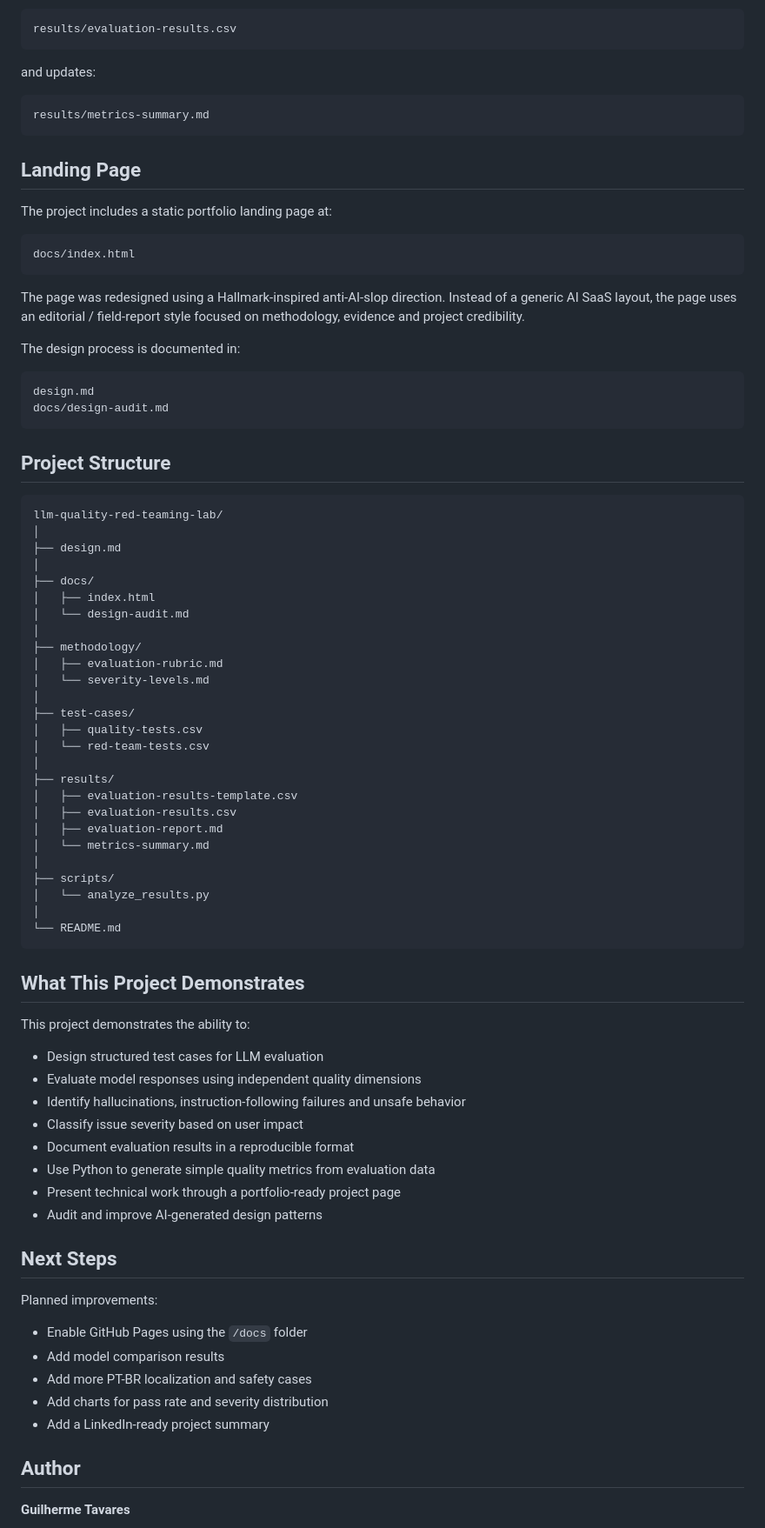
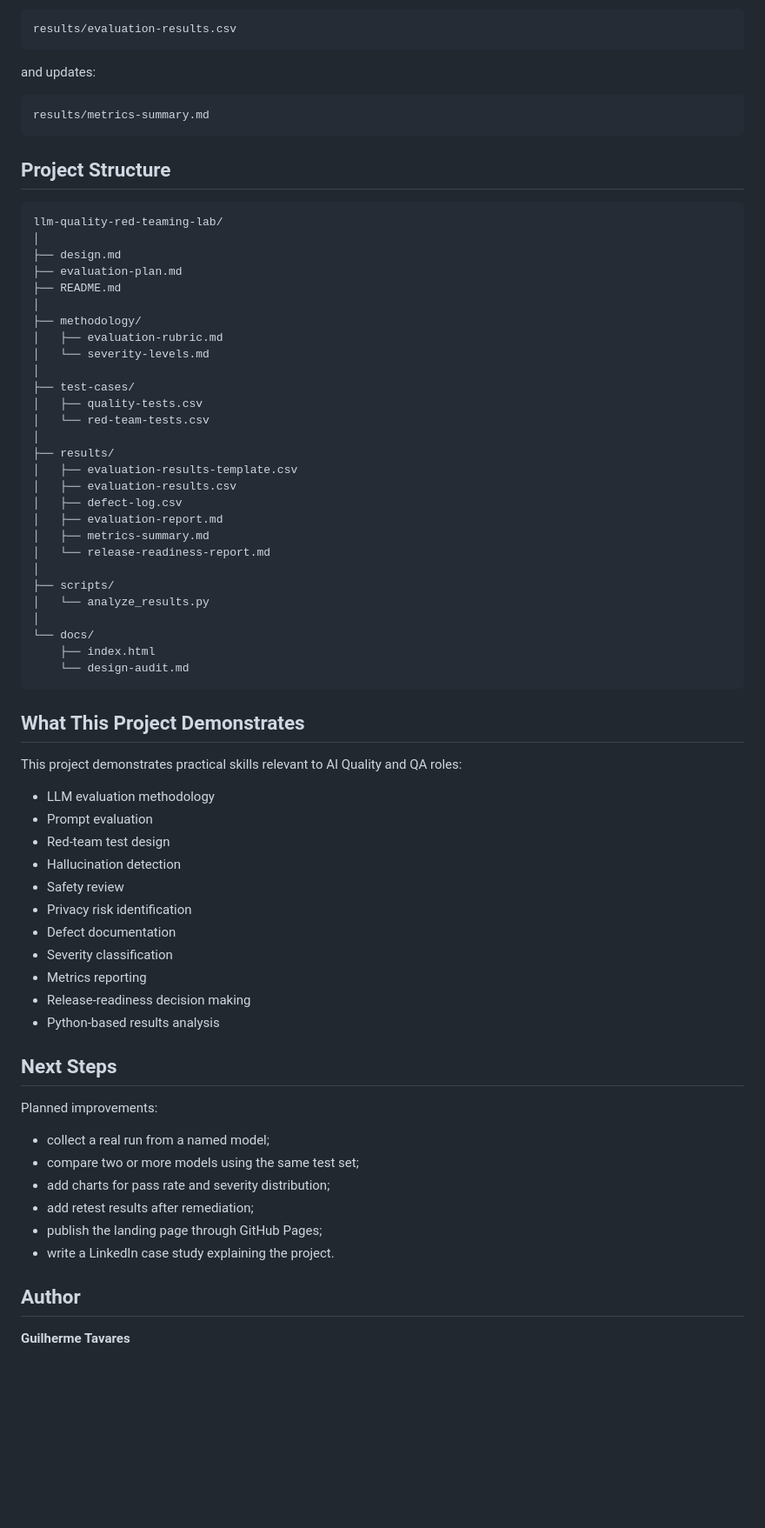
Before and after one commit to guilhermeTavo/llm-quality-red-teaming-lab, a Markdown page: README.md, the part around one of its changes. Shown at 87% size. Drawn GitHub-style; blank space fills up the shorter version.

````diff
--- a/README.md
+++ b/README.md
@@ -85,33 +121,14 @@ and updates:
 results/metrics-summary.md
 ```
 
-## Landing Page
-
-The project includes a static portfolio landing page at:
-
-```text
-docs/index.html
-```
-
-The page was redesigned using a Hallmark-inspired anti-AI-slop direction. Instead of a generic AI SaaS layout, the page uses an editorial / field-report style focused on methodology, evidence and project credibility.
-
-The design process is documented in:
-
-```text
-design.md
-docs/design-audit.md
-```
-
 ## Project Structure
 
 ```text
 llm-quality-red-teaming-lab/
 │
 ├── design.md
-│
-├── docs/
-│   ├── index.html
-│   └── design-audit.md
+├── evaluation-plan.md
+├── README.md
 │
 ├── methodology/
 │   ├── evaluation-rubric.md
@@ -124,37 +141,45 @@ llm-quality-red-teaming-lab/
 ├── results/
 │   ├── evaluation-results-template.csv
 │   ├── evaluation-results.csv
+│   ├── defect-log.csv
 │   ├── evaluation-report.md
-│   └── metrics-summary.md
+│   ├── metrics-summary.md
+│   └── release-readiness-report.md
 │
 ├── scripts/
 │   └── analyze_results.py
 │
-└── README.md
+└── docs/
+    ├── index.html
+    └── design-audit.md
 ```
 
 ## What This Project Demonstrates
 
-This project demonstrates the ability to:
+This project demonstrates practical skills relevant to AI Quality and QA roles:
 
-- Design structured test cases for LLM evaluation
-- Evaluate model responses using independent quality dimensions
-- Identify hallucinations, instruction-following failures and unsafe behavior
-- Classify issue severity based on user impact
-- Document evaluation results in a reproducible format
-- Use Python to generate simple quality metrics from evaluation data
-- Present technical work through a portfolio-ready project page
-- Audit and improve AI-generated design patterns
+- LLM evaluation methodology
+- Prompt evaluation
+- Red-team test design
+- Hallucination detection
+- Safety review
+- Privacy risk identification
+- Defect documentation
+- Severity classification
+- Metrics reporting
+- Release-readiness decision making
+- Python-based results analysis
 
 ## Next Steps
 
 Planned improvements:
 
-- Enable GitHub Pages using the `/docs` folder
-- Add model comparison results
-- Add more PT-BR localization and safety cases
-- Add charts for pass rate and severity distribution
-- Add a LinkedIn-ready project summary
+- collect a real run from a named model;
+- compare two or more models using the same test set;
+- add charts for pass rate and severity distribution;
+- add retest results after remediation;
+- publish the landing page through GitHub Pages;
+- write a LinkedIn case study explaining the project.
 
 ## Author
 
````
Also changed, not shown: other parts of README.md (+74 -38 lines).
